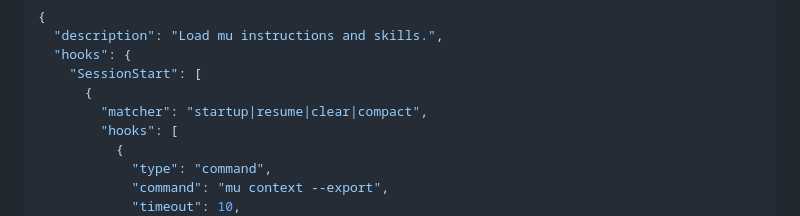
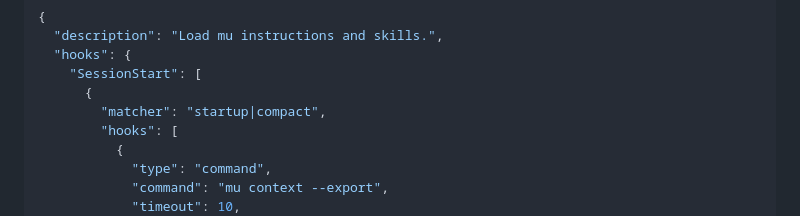
Before and after one commit to ylxdzsw/mu, a Markdown page: README.md, the part around the change. GitHub-like rendering.

Commit message:
avoid dupliacted mu context

```diff
--- a/README.md
+++ b/README.md
@@ -175,7 +175,7 @@ reloads the projection after context compaction:
   "hooks": {
     "SessionStart": [
       {
-        "matcher": "startup|resume|clear|compact",
+        "matcher": "startup|compact",
         "hooks": [
           {
             "type": "command",
```
